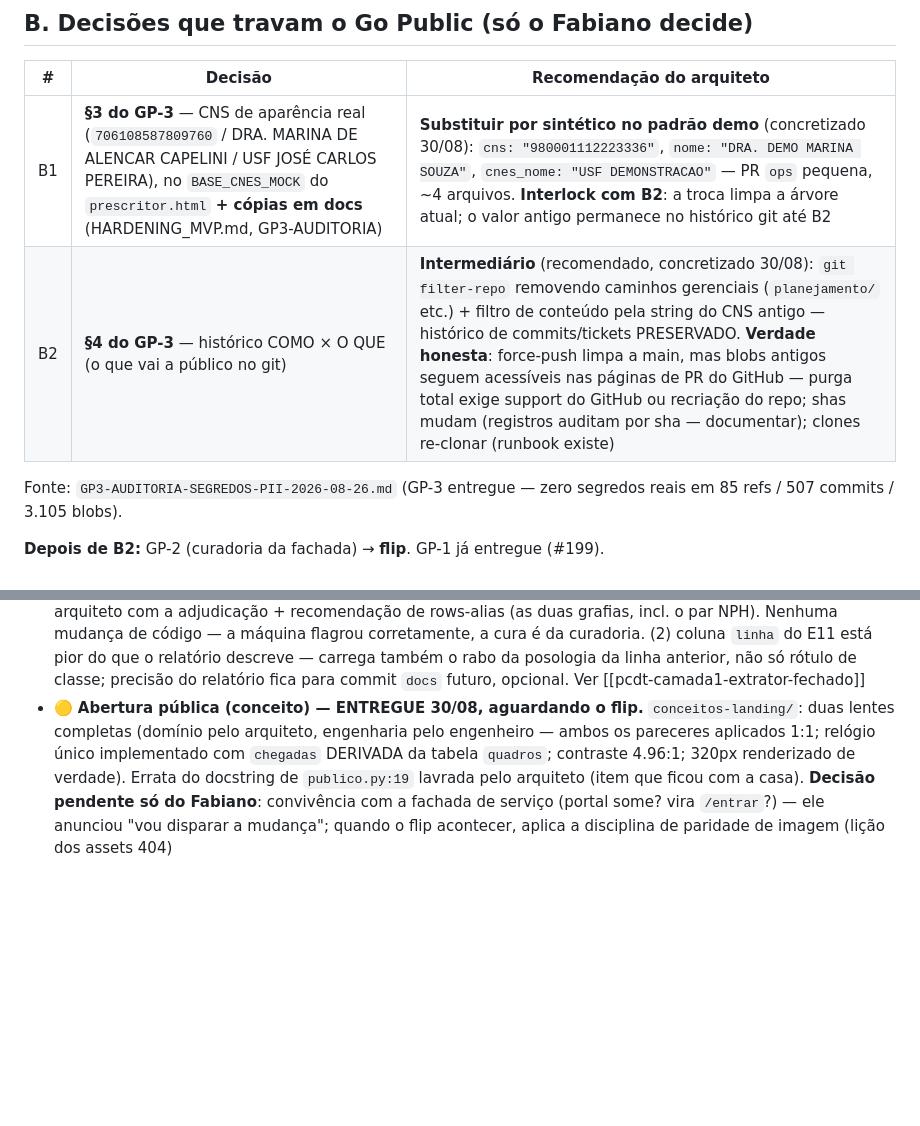
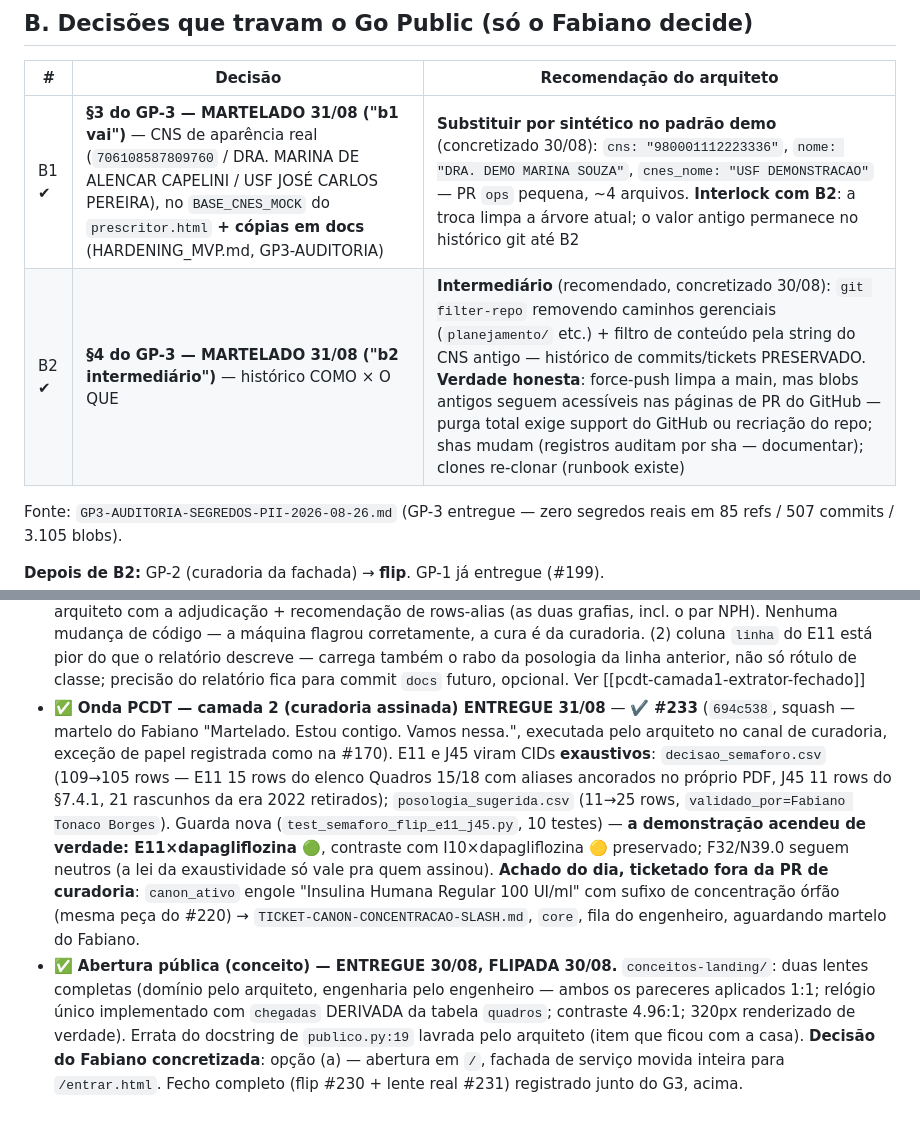
Before and after one commit to Tonaco-13/PicSaude, a Markdown page: docs/tickets/FILA-VIVA.md, 2 parts joined by grey strips. Rendered like a GitHub page; blank space fills up the shorter version.

Commit message:
docs: FILA-VIVA — fecho da curadoria E11+J45 (#233) e limpeza do flip [docs]
PR #233 (curadoria assinada, canal do arquiteto) mergeada (694c538,
squash) — E11 e J45 exaustivos, demonstração do semáforo acesa de
verdade (E11×dapagliflozina verde). Achado do dia ticketado à parte
(TICKET-CANON-CONCENTRACAO-SLASH.md). Também atualiza o bullet da
"Abertura pública" — estava desatualizado dizendo "aguardando o flip"
quando o flip (#230+#231) já tinha fechado.

Co-Authored-By: Claude Sonnet 5 <noreply@anthropic.com>

```diff
--- a/docs/tickets/FILA-VIVA.md
+++ b/docs/tickets/FILA-VIVA.md
@@ -127,8 +127,8 @@ Guarda: `backend/tests/browser/test_a3_pilula_exames_sem_flash_zero.py`.
 
 | # | Decisão | Recomendação do arquiteto |
 |---|---|---|
-| B1 | **§3 do GP-3** — CNS de aparência real (`706108587809760` / DRA. MARINA DE ALENCAR CAPELINI / USF JOSÉ CARLOS PEREIRA), no `BASE_CNES_MOCK` do `prescritor.html` **+ cópias em docs** (HARDENING_MVP.md, GP3-AUDITORIA) | **Substituir por sintético no padrão demo** (concretizado 30/08): `cns: "980001112223336"`, `nome: "DRA. DEMO MARINA SOUZA"`, `cnes_nome: "USF DEMONSTRACAO"` — PR `ops` pequena, ~4 arquivos. **Interlock com B2**: a troca limpa a árvore atual; o valor antigo permanece no histórico git até B2 |
-| B2 | **§4 do GP-3** — histórico COMO × O QUE (o que vai a público no git) | **Intermediário** (recomendado, concretizado 30/08): `git filter-repo` removendo caminhos gerenciais (`planejamento/` etc.) + filtro de conteúdo pela string do CNS antigo — histórico de commits/tickets PRESERVADO. **Verdade honesta**: force-push limpa a main, mas blobs antigos seguem acessíveis nas páginas de PR do GitHub — purga total exige support do GitHub ou recriação do repo; shas mudam (registros auditam por sha — documentar); clones re-clonar (runbook existe) |
+| B1 ✔ | **§3 do GP-3 — MARTELADO 31/08 ("b1 vai")** — CNS de aparência real (`706108587809760` / DRA. MARINA DE ALENCAR CAPELINI / USF JOSÉ CARLOS PEREIRA), no `BASE_CNES_MOCK` do `prescritor.html` **+ cópias em docs** (HARDENING_MVP.md, GP3-AUDITORIA) | **Substituir por sintético no padrão demo** (concretizado 30/08): `cns: "980001112223336"`, `nome: "DRA. DEMO MARINA SOUZA"`, `cnes_nome: "USF DEMONSTRACAO"` — PR `ops` pequena, ~4 arquivos. **Interlock com B2**: a troca limpa a árvore atual; o valor antigo permanece no histórico git até B2 |
+| B2 ✔ | **§4 do GP-3 — MARTELADO 31/08 ("b2 intermediário")** — histórico COMO × O QUE | **Intermediário** (recomendado, concretizado 30/08): `git filter-repo` removendo caminhos gerenciais (`planejamento/` etc.) + filtro de conteúdo pela string do CNS antigo — histórico de commits/tickets PRESERVADO. **Verdade honesta**: force-push limpa a main, mas blobs antigos seguem acessíveis nas páginas de PR do GitHub — purga total exige support do GitHub ou recriação do repo; shas mudam (registros auditam por sha — documentar); clones re-clonar (runbook existe) |
 
 Fonte: `GP3-AUDITORIA-SEGREDOS-PII-2026-08-26.md` (GP-3 entregue — zero
 segredos reais em 85 refs / 507 commits / 3.105 blobs).
@@ -306,12 +306,28 @@ segredos reais em 85 refs / 507 commits / 3.105 blobs).
   também o rabo da posologia da linha anterior, não só rótulo de classe;
   precisão do relatório fica para commit `docs` futuro, opcional. Ver
   [[pcdt-camada1-extrator-fechado]]
-- 🟡 **Abertura pública (conceito) — ENTREGUE 30/08, aguardando o flip.**
+- ✅ **Onda PCDT — camada 2 (curadoria assinada) ENTREGUE 31/08** — ✔️
+  **#233** (`694c538`, squash — martelo do Fabiano "Martelado. Estou
+  contigo. Vamos nessa.", executada pelo arquiteto no canal de
+  curadoria, exceção de papel registrada como na #170). E11 e J45 viram
+  CIDs **exaustivos**: `decisao_semaforo.csv` (109→105 rows — E11 15
+  rows do elenco Quadros 15/18 com aliases ancorados no próprio PDF,
+  J45 11 rows do §7.4.1, 21 rascunhos da era 2022 retirados);
+  `posologia_sugerida.csv` (11→25 rows, `validado_por=Fabiano Tonaco
+  Borges`). Guarda nova (`test_semaforo_flip_e11_j45.py`, 10 testes) —
+  **a demonstração acendeu de verdade: E11×dapagliflozina 🟢**,
+  contraste com I10×dapagliflozina 🟡 preservado; F32/N39.0 seguem
+  neutros (a lei da exaustividade só vale pra quem assinou). **Achado
+  do dia, ticketado fora da PR de curadoria**: `canon_ativo` engole
+  "Insulina Humana Regular 100 UI/ml" com sufixo de concentração órfão
+  (mesma peça do #220) → `TICKET-CANON-CONCENTRACAO-SLASH.md`, `core`,
+  fila do engenheiro, aguardando martelo do Fabiano.
+- ✅ **Abertura pública (conceito) — ENTREGUE 30/08, FLIPADA 30/08.**
   `conceitos-landing/`: duas lentes completas (domínio pelo arquiteto,
   engenharia pelo engenheiro — ambos os pareceres aplicados 1:1; relógio único
   implementado com `chegadas` DERIVADA da tabela `quadros`; contraste 4.96:1;
   320px renderizado de verdade). Errata do docstring de `publico.py:19`
-  lavrada pelo arquiteto (item que ficou com a casa). **Decisão pendente só do
-  Fabiano**: convivência com a fachada de serviço (portal some? vira
-  `/entrar`?) — ele anunciou "vou disparar a mudança"; quando o flip
-  acontecer, aplica a disciplina de paridade de imagem (lição dos assets 404)
+  lavrada pelo arquiteto (item que ficou com a casa). **Decisão do Fabiano
+  concretizada**: opção (a) — abertura em `/`, fachada de serviço movida
+  inteira para `/entrar.html`. Fecho completo (flip #230 + lente real #231)
+  registrado junto do G3, acima.
```
